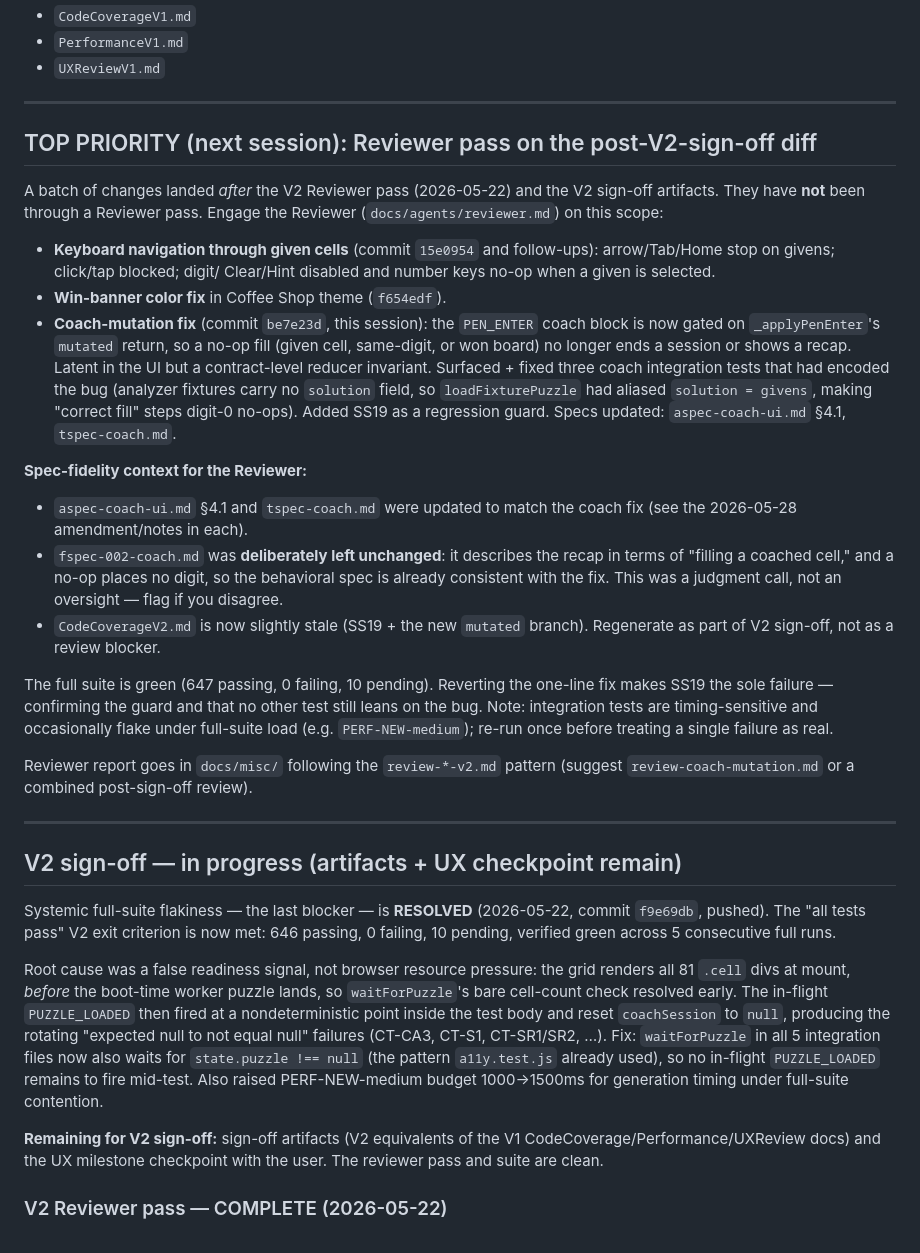
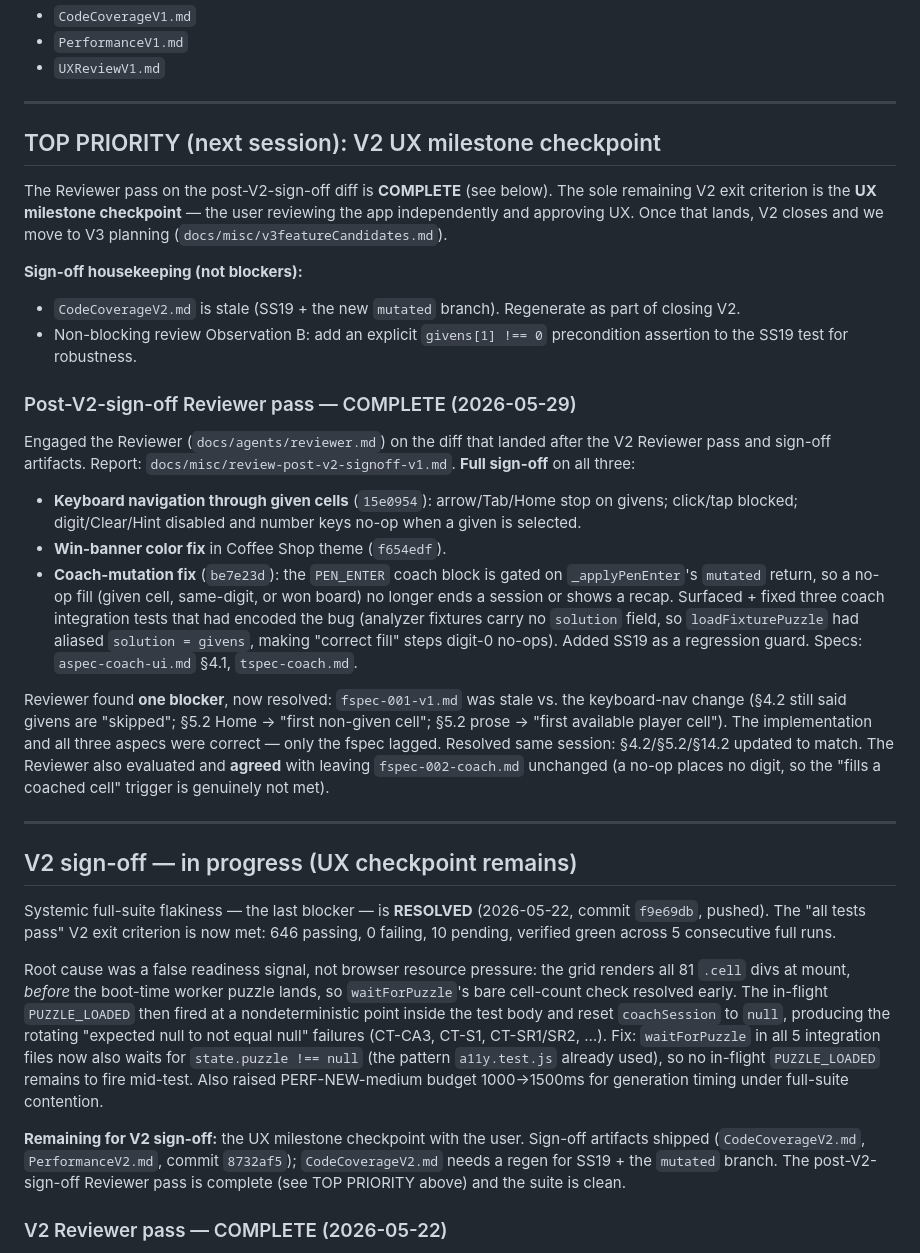
Before and after one commit to brianrcody/sudoku, a Markdown page: docs/misc/next-session.md, the part around the change. GitHub-like rendering.

```diff
--- a/docs/misc/next-session.md
+++ b/docs/misc/next-session.md
@@ -8,49 +8,49 @@ addressed. Sign-off artifacts in `docs/misc/`:
 
 ---
 
-## TOP PRIORITY (next session): Reviewer pass on the post-V2-sign-off diff
+## TOP PRIORITY (next session): V2 UX milestone checkpoint
 
-A batch of changes landed *after* the V2 Reviewer pass (2026-05-22) and
-the V2 sign-off artifacts. They have **not** been through a Reviewer
-pass. Engage the Reviewer (`docs/agents/reviewer.md`) on this scope:
+The Reviewer pass on the post-V2-sign-off diff is **COMPLETE** (see below).
+The sole remaining V2 exit criterion is the **UX milestone checkpoint** —
+the user reviewing the app independently and approving UX. Once that lands,
+V2 closes and we move to V3 planning (`docs/misc/v3featureCandidates.md`).
 
-- **Keyboard navigation through given cells** (commit `15e0954` and
-  follow-ups): arrow/Tab/Home stop on givens; click/tap blocked; digit/
-  Clear/Hint disabled and number keys no-op when a given is selected.
+**Sign-off housekeeping (not blockers):**
+- `CodeCoverageV2.md` is stale (SS19 + the new `mutated` branch). Regenerate
+  as part of closing V2.
+- Non-blocking review Observation B: add an explicit `givens[1] !== 0`
+  precondition assertion to the SS19 test for robustness.
+
+### Post-V2-sign-off Reviewer pass — COMPLETE (2026-05-29)
+
+Engaged the Reviewer (`docs/agents/reviewer.md`) on the diff that landed
+after the V2 Reviewer pass and sign-off artifacts. Report:
+`docs/misc/review-post-v2-signoff-v1.md`. **Full sign-off** on all three:
+
+- **Keyboard navigation through given cells** (`15e0954`): arrow/Tab/Home
+  stop on givens; click/tap blocked; digit/Clear/Hint disabled and number
+  keys no-op when a given is selected.
 - **Win-banner color fix** in Coffee Shop theme (`f654edf`).
-- **Coach-mutation fix** (commit `be7e23d`, this session): the
-  `PEN_ENTER` coach block is now gated on `_applyPenEnter`'s `mutated`
-  return, so a no-op fill (given cell, same-digit, or won board) no
-  longer ends a session or shows a recap. Latent in the UI but a
-  contract-level reducer invariant. Surfaced + fixed three coach
-  integration tests that had encoded the bug (analyzer fixtures carry no
-  `solution` field, so `loadFixturePuzzle` had aliased `solution =
-  givens`, making "correct fill" steps digit-0 no-ops). Added SS19 as a
-  regression guard. Specs updated: `aspec-coach-ui.md` §4.1, `tspec-coach.md`.
+- **Coach-mutation fix** (`be7e23d`): the `PEN_ENTER` coach block is gated
+  on `_applyPenEnter`'s `mutated` return, so a no-op fill (given cell,
+  same-digit, or won board) no longer ends a session or shows a recap.
+  Surfaced + fixed three coach integration tests that had encoded the bug
+  (analyzer fixtures carry no `solution` field, so `loadFixturePuzzle` had
+  aliased `solution = givens`, making "correct fill" steps digit-0 no-ops).
+  Added SS19 as a regression guard. Specs: `aspec-coach-ui.md` §4.1,
+  `tspec-coach.md`.
 
-**Spec-fidelity context for the Reviewer:**
-- `aspec-coach-ui.md` §4.1 and `tspec-coach.md` were updated to match the
-  coach fix (see the 2026-05-28 amendment/notes in each).
-- `fspec-002-coach.md` was **deliberately left unchanged**: it describes
-  the recap in terms of "filling a coached cell," and a no-op places no
-  digit, so the behavioral spec is already consistent with the fix. This
-  was a judgment call, not an oversight — flag if you disagree.
-- `CodeCoverageV2.md` is now slightly stale (SS19 + the new `mutated`
-  branch). Regenerate as part of V2 sign-off, not as a review blocker.
-
-The full suite is green (647 passing, 0 failing, 10 pending). Reverting
-the one-line fix makes SS19 the sole failure — confirming the guard and
-that no other test still leans on the bug. Note: integration tests are
-timing-sensitive and occasionally flake under full-suite load (e.g.
-`PERF-NEW-medium`); re-run once before treating a single failure as real.
-
-Reviewer report goes in `docs/misc/` following the `review-*-v2.md`
-pattern (suggest `review-coach-mutation.md` or a combined post-sign-off
-review).
+Reviewer found **one blocker**, now resolved: `fspec-001-v1.md` was stale
+vs. the keyboard-nav change (§4.2 still said givens are "skipped"; §5.2 Home
+→ "first non-given cell"; §5.2 prose → "first available player cell"). The
+implementation and all three aspecs were correct — only the fspec lagged.
+Resolved same session: §4.2/§5.2/§14.2 updated to match. The Reviewer also
+evaluated and **agreed** with leaving `fspec-002-coach.md` unchanged (a no-op
+places no digit, so the "fills a coached cell" trigger is genuinely not met).
 
 ---
 
-## V2 sign-off — in progress (artifacts + UX checkpoint remain)
+## V2 sign-off — in progress (UX checkpoint remains)
 
 Systemic full-suite flakiness — the last blocker — is **RESOLVED**
 (2026-05-22, commit `f9e69db`, pushed). The "all tests pass" V2 exit
@@ -69,9 +69,11 @@ used), so no in-flight `PUZZLE_LOADED` remains to fire mid-test. Also
 raised PERF-NEW-medium budget 1000→1500ms for generation timing under
 full-suite contention.
 
-**Remaining for V2 sign-off:** sign-off artifacts (V2 equivalents of the
-V1 CodeCoverage/Performance/UXReview docs) and the UX milestone
-checkpoint with the user. The reviewer pass and suite are clean.
+**Remaining for V2 sign-off:** the UX milestone checkpoint with the user.
+Sign-off artifacts shipped (`CodeCoverageV2.md`, `PerformanceV2.md`, commit
+`8732af5`); `CodeCoverageV2.md` needs a regen for SS19 + the `mutated` branch.
+The post-V2-sign-off Reviewer pass is complete (see TOP PRIORITY above) and
+the suite is clean.
 
 ### V2 Reviewer pass — COMPLETE (2026-05-22)
 
```
Also changed, not shown: docs/fspecs/fspec-001-v1.md (+9 -8 lines), docs/misc/review-post-v2-signoff-v1.md (added, +164 -0 lines).
